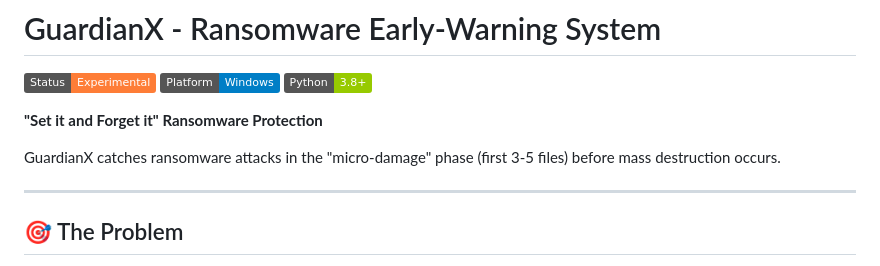
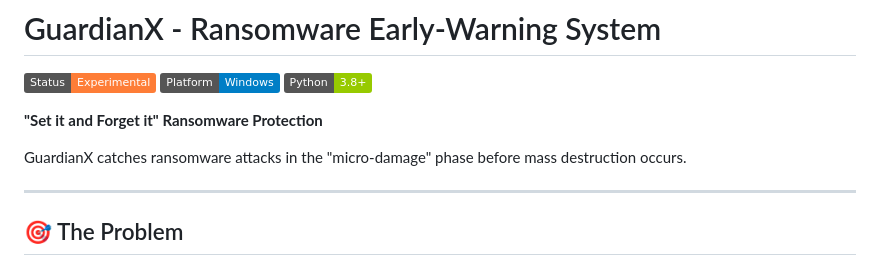
Before and after one commit to ada-lo/GuardianX, a Markdown page: README.md, the part around the change. Drawn GitHub-style; badges without logos.

```diff
--- a/README.md
+++ b/README.md
@@ -4,7 +4,7 @@
 
 **"Set it and Forget it" Ransomware Protection**
 
-GuardianX catches ransomware attacks in the "micro-damage" phase (first 3-5 files) before mass destruction occurs.
+GuardianX catches ransomware attacks in the "micro-damage" phase before mass destruction occurs.
 
 ---
 
```
